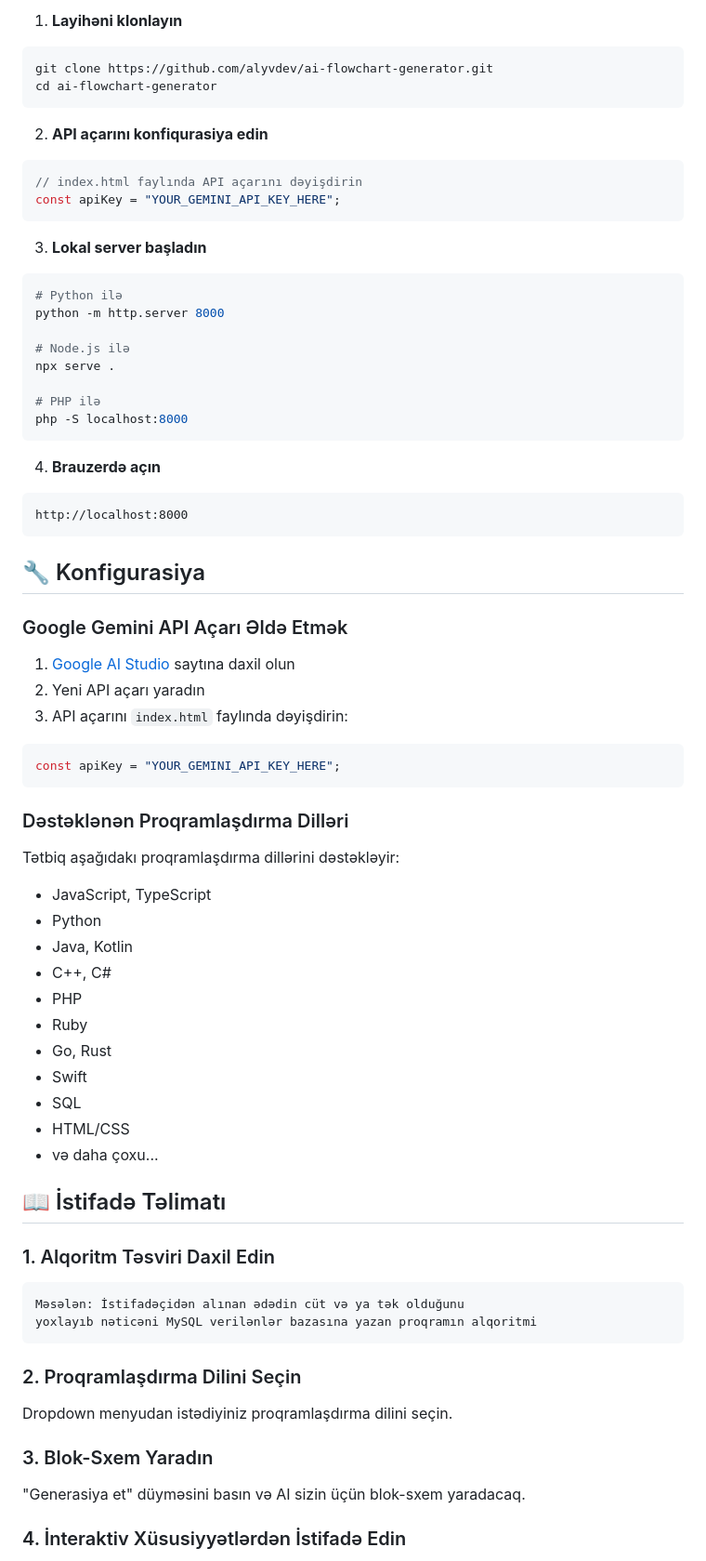
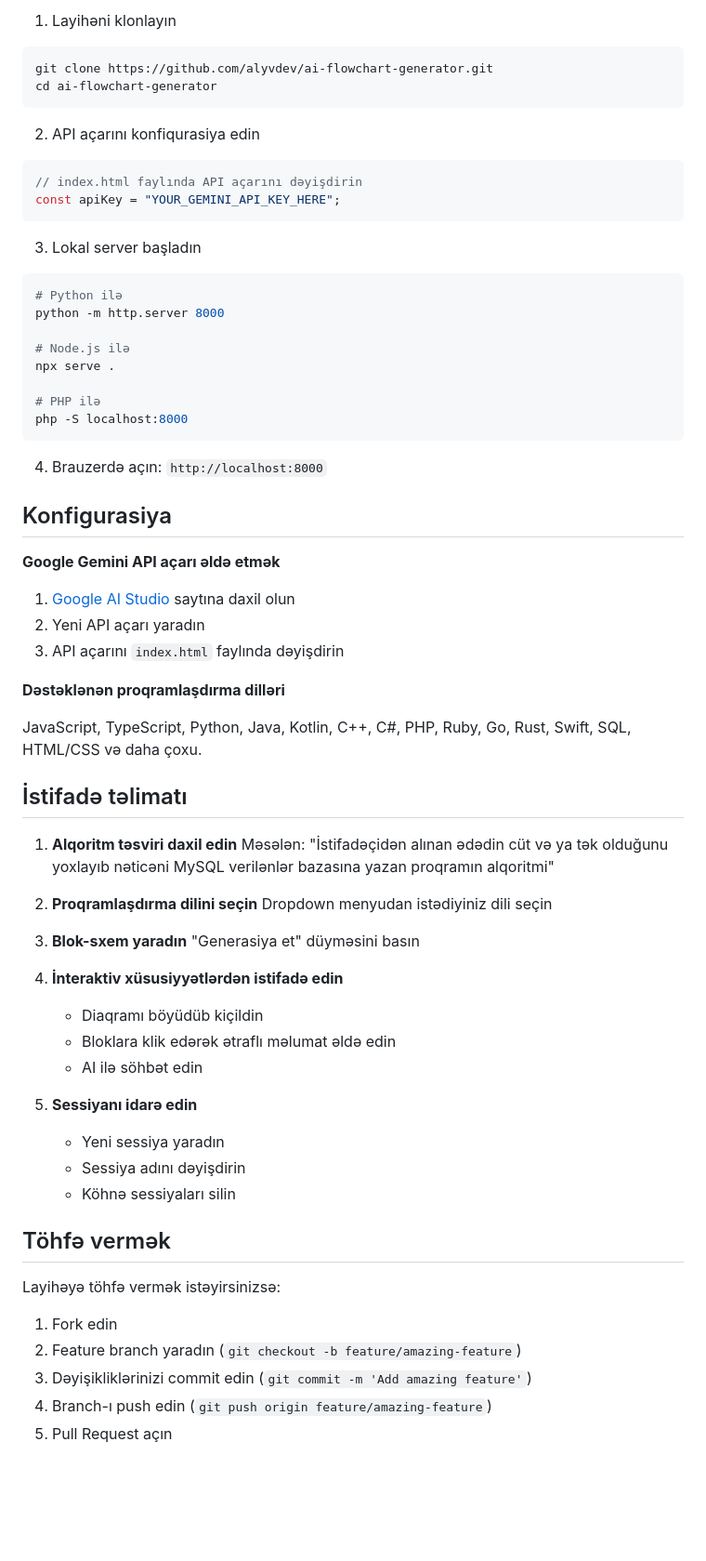
Before and after one commit to alyvdev/ai-flowchart-generator, a Markdown page: README.md, the part around one of its changes. Shown at 93% size. GitHub-like rendering; blank space fills up the shorter version.

````diff
--- a/README.md
+++ b/README.md
@@ -73,19 +69,19 @@ Bu layihə süni intellekt (Google Gemini AI) istifadə edərək alqoritm təsvi
 
-1. **Layihəni klonlayın**
+1. Layihəni klonlayın
 
 ```bash
 git clone https://github.com/alyvdev/ai-flowchart-generator.git
 cd ai-flowchart-generator
 ```
 
-2. **API açarını konfiqurasiya edin**
+2. API açarını konfiqurasiya edin
 
 ```javascript
 // index.html faylında API açarını dəyişdirin
 const apiKey = "YOUR_GEMINI_API_KEY_HERE";
 ```
 
-3. **Lokal server başladın**
+3. Lokal server başladın
 
 ```bash
 # Python ilə
@@ -98,56 +94,49 @@ npx serve .
 php -S localhost:8000
 ```
 
-4. **Brauzerdə açın**
+4. Brauzerdə açın: `http://localhost:8000`
 
-```
-http://localhost:8000
-```
+## Konfigurasiya
 
-## 🔧 Konfigurasiya
-
-### Google Gemini API Açarı Əldə Etmək
+**Google Gemini API açarı əldə etmək**
 
 1. [Google AI Studio](https://makersuite.google.com/app/apikey) saytına daxil olun
 2. Yeni API açarı yaradın
-3. API açarını `index.html` faylında dəyişdirin:
+3. API açarını `index.html` faylında dəyişdirin
 
-```javascript
-const apiKey = "YOUR_GEMINI_API_KEY_HERE";
-```
+**Dəstəklənən proqramlaşdırma dilləri**
 
-### Dəstəklənən Proqramlaşdırma Dilləri
+JavaScript, TypeScript, Python, Java, Kotlin, C++, C#, PHP, Ruby, Go, Rust, Swift, SQL, HTML/CSS və daha çoxu.
 
-Tətbiq aşağıdakı proqramlaşdırma dillərini dəstəkləyir:
+## İstifadə təlimatı
 
-- JavaScript, TypeScript
-- Python
-- Java, Kotlin
-- C++, C#
-- PHP
-- Ruby
-- Go, Rust
-- Swift
-- SQL
-- HTML/CSS
-- və daha çoxu...
+1. **Alqoritm təsviri daxil edin**
+   Məsələn: "İstifadəçidən alınan ədədin cüt və ya tək olduğunu yoxlayıb nəticəni MySQL verilənlər bazasına yazan proqramın alqoritmi"
 
-## 📖 İstifadə Təlimatı
+2. **Proqramlaşdırma dilini seçin**
+   Dropdown menyudan istədiyiniz dili seçin
 
-### 1. Alqoritm Təsviri Daxil Edin
+3. **Blok-sxem yaradın**
+   "Generasiya et" düyməsini basın
 
-```
-Məsələn: İstifadəçidən alınan ədədin cüt və ya tək olduğunu
-yoxlayıb nəticəni MySQL verilənlər bazasına yazan proqramın alqoritmi
-```
+4. **İnteraktiv xüsusiyyətlərdən istifadə edin**
 
-### 2. Proqramlaşdırma Dilini Seçin
+   - Diaqramı böyüdüb kiçildin
+   - Bloklara klik edərək ətraflı məlumat əldə edin
+   - AI ilə söhbət edin
 
-Dropdown menyudan istədiyiniz proqramlaşdırma dilini seçin.
+5. **Sessiyanı idarə edin**
+   - Yeni sessiya yaradın
+   - Sessiya adını dəyişdirin
+   - Köhnə sessiyaları silin
 
-### 3. Blok-Sxem Yaradın
+## Töhfə vermək
 
-"Generasiya et" düyməsini basın və AI sizin üçün blok-sxem yaradacaq.
+Layihəyə töhfə vermək istəyirsinizsə:
 
-### 4. İnteraktiv Xüsusiyyətlərdən İstifadə Edin
+1. Fork edin
+2. Feature branch yaradın (`git checkout -b feature/amazing-feature`)
+3. Dəyişikliklərinizi commit edin (`git commit -m 'Add amazing feature'`)
+4. Branch-ı push edin (`git push origin feature/amazing-feature`)
+5. Pull Request açın
 
````
Also changed, not shown: other parts of README.md (+77 -140 lines).
